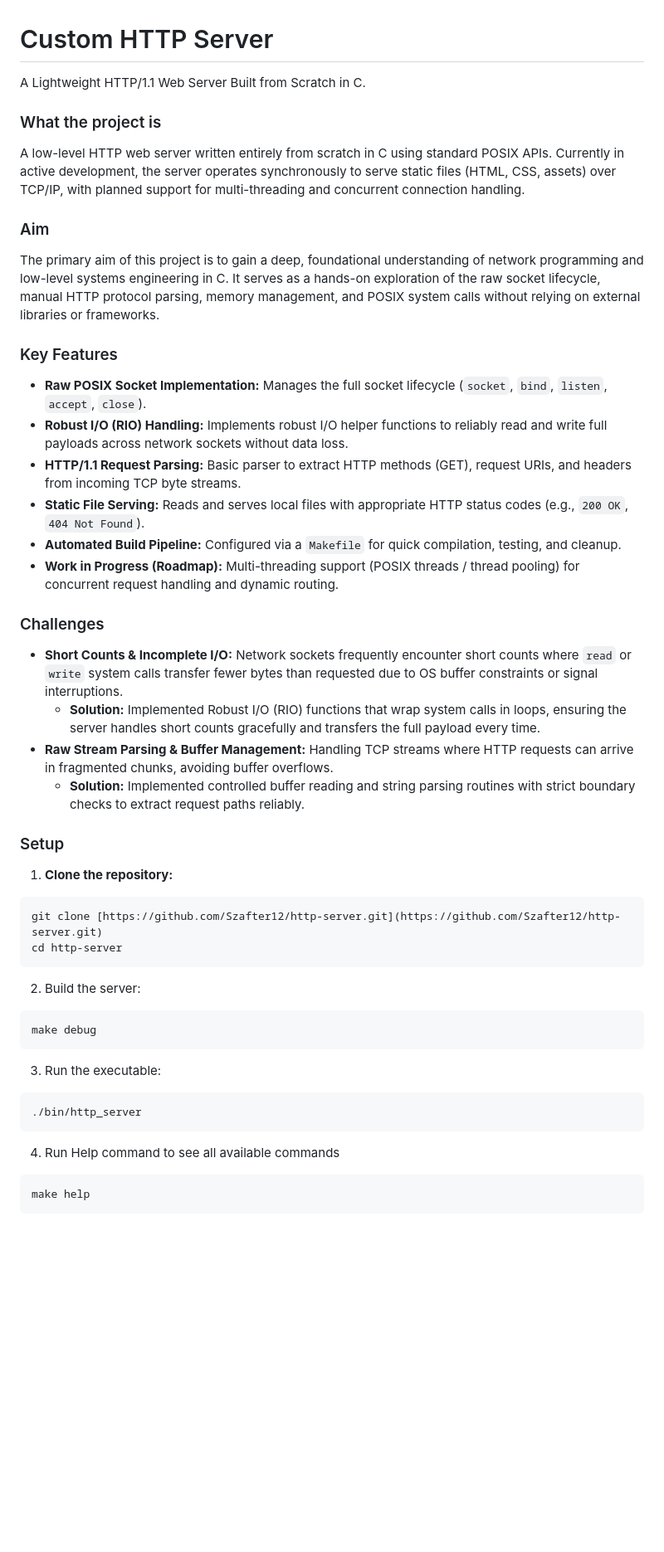
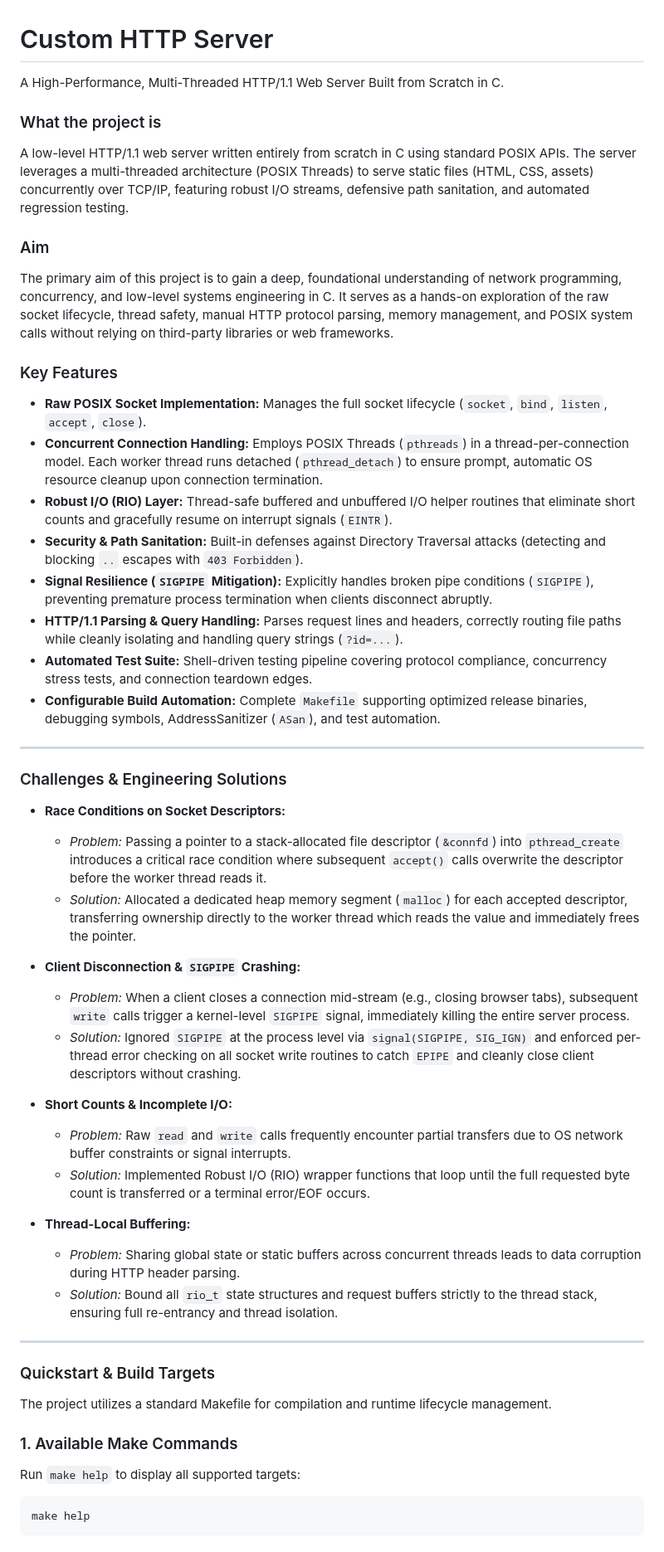
Before and after one commit to Szafter12/http-server, a Markdown page: README.md, the part around one of its changes. Shown at 83% size. Drawn GitHub-style; blank space fills up the shorter version.

````diff
--- a/README.md
+++ b/README.md
@@ -1,43 +1,53 @@
 # Custom HTTP Server
 
-A Lightweight HTTP/1.1 Web Server Built from Scratch in C.
+A High-Performance, Multi-Threaded HTTP/1.1 Web Server Built from Scratch in C.
 
 ### What the project is
-A low-level HTTP web server written entirely from scratch in C using standard POSIX APIs. Currently in active development, the server operates synchronously to serve static files (HTML, CSS, assets) over TCP/IP, with planned support for multi-threading and concurrent connection handling.
+A low-level HTTP/1.1 web server written entirely from scratch in C using standard POSIX APIs. The server leverages a multi-threaded architecture (POSIX Threads) to serve static files (HTML, CSS, assets) concurrently over TCP/IP, featuring robust I/O streams, defensive path sanitation, and automated regression testing.
 
 ### Aim
-The primary aim of this project is to gain a deep, foundational understanding of network programming and low-level systems engineering in C. It serves as a hands-on exploration of the raw socket lifecycle, manual HTTP protocol parsing, memory management, and POSIX system calls without relying on external libraries or frameworks.
+The primary aim of this project is to gain a deep, foundational understanding of network programming, concurrency, and low-level systems engineering in C. It serves as a hands-on exploration of the raw socket lifecycle, thread safety, manual HTTP protocol parsing, memory management, and POSIX system calls without relying on third-party libraries or web frameworks.
 
 ### Key Features
-* **Raw POSIX Socket Implementation:** Manages the full socket lifecycle (`socket`, `bind`, `listen`, `accept`, `close`).
-* **Robust I/O (RIO) Handling:** Implements robust I/O helper functions to reliably read and write full payloads across network sockets without data loss.
-* **HTTP/1.1 Request Parsing:** Basic parser to extract HTTP methods (GET), request URIs, and headers from incoming TCP byte streams.
-* **Static File Serving:** Reads and serves local files with appropriate HTTP status codes (e.g., `200 OK`, `404 Not Found`).
-* **Automated Build Pipeline:** Configured via a `Makefile` for quick compilation, testing, and cleanup.
-* **Work in Progress (Roadmap):** Multi-threading support (POSIX threads / thread pooling) for concurrent request handling and dynamic routing.
+- **Raw POSIX Socket Implementation:** Manages the full socket lifecycle (`socket`, `bind`, `listen`, `accept`, `close`).
+- **Concurrent Connection Handling:** Employs POSIX Threads (`pthreads`) in a thread-per-connection model. Each worker thread runs detached (`pthread_detach`) to ensure prompt, automatic OS resource cleanup upon connection termination.
+- **Robust I/O (RIO) Layer:** Thread-safe buffered and unbuffered I/O helper routines that eliminate short counts and gracefully resume on interrupt signals (`EINTR`).
+- **Security & Path Sanitation:** Built-in defenses against Directory Traversal attacks (detecting and blocking `..` escapes with `403 Forbidden`).
+- **Signal Resilience (`SIGPIPE` Mitigation):** Explicitly handles broken pipe conditions (`SIGPIPE`), preventing premature process termination when clients disconnect abruptly.
+- **HTTP/1.1 Parsing & Query Handling:** Parses request lines and headers, correctly routing file paths while cleanly isolating and handling query strings (`?id=...`).
+- **Automated Test Suite:** Shell-driven testing pipeline covering protocol compliance, concurrency stress tests, and connection teardown edges.
+- **Configurable Build Automation:** Complete `Makefile` supporting optimized release binaries, debugging symbols, AddressSanitizer (`ASan`), and test automation.
 
-### Challenges
-* **Short Counts & Incomplete I/O:** Network sockets frequently encounter short counts where `read` or `write` system calls transfer fewer bytes than requested due to OS buffer constraints or signal interruptions.
-    * **Solution:** Implemented Robust I/O (RIO) functions that wrap system calls in loops, ensuring the server handles short counts gracefully and transfers the full payload every time.
-* **Raw Stream Parsing & Buffer Management:** Handling TCP streams where HTTP requests can arrive in fragmented chunks, avoiding buffer overflows.
-    * **Solution:** Implemented controlled buffer reading and string parsing routines with strict boundary checks to extract request paths reliably.
+---
 
-### Setup
+### Challenges & Engineering Solutions
 
-1. **Clone the repository:**
-```bash
-git clone [https://github.com/Szafter12/http-server.git](https://github.com/Szafter12/http-server.git)
-cd http-server
-```
-2. Build the server:
-```bash
-make debug
-```
-3. Run the executable:
-```bash
-./bin/http_server
-```
-4. Run Help command to see all available commands
+- **Race Conditions on Socket Descriptors:**
+  - *Problem:* Passing a pointer to a stack-allocated file descriptor (`&connfd`) into `pthread_create` introduces a critical race condition where subsequent `accept()` calls overwrite the descriptor before the worker thread reads it.
+  - *Solution:* Allocated a dedicated heap memory segment (`malloc`) for each accepted descriptor, transferring ownership directly to the worker thread which reads the value and immediately frees the pointer.
+
+- **Client Disconnection & `SIGPIPE` Crashing:**
+  - *Problem:* When a client closes a connection mid-stream (e.g., closing browser tabs), subsequent `write` calls trigger a kernel-level `SIGPIPE` signal, immediately killing the entire server process.
+  - *Solution:* Ignored `SIGPIPE` at the process level via `signal(SIGPIPE, SIG_IGN)` and enforced per-thread error checking on all socket write routines to catch `EPIPE` and cleanly close client descriptors without crashing.
+
+- **Short Counts & Incomplete I/O:**
+  - *Problem:* Raw `read` and `write` calls frequently encounter partial transfers due to OS network buffer constraints or signal interrupts.
+  - *Solution:* Implemented Robust I/O (RIO) wrapper functions that loop until the full requested byte count is transferred or a terminal error/EOF occurs.
+
+- **Thread-Local Buffering:**
+  - *Problem:* Sharing global state or static buffers across concurrent threads leads to data corruption during HTTP header parsing.
+  - *Solution:* Bound all `rio_t` state structures and request buffers strictly to the thread stack, ensuring full re-entrancy and thread isolation.
+
+---
+
+### Quickstart & Build Targets
+
+The project utilizes a standard Makefile for compilation and runtime lifecycle management.
+
+### 1. Available Make Commands
+
+Run `make help` to display all supported targets:
+
 ```bash
 make help
 ```
````
Also changed, not shown: other parts of README.md (+47 -7 lines).
